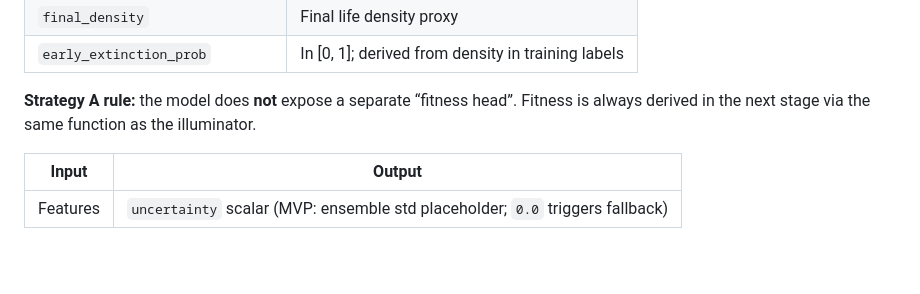
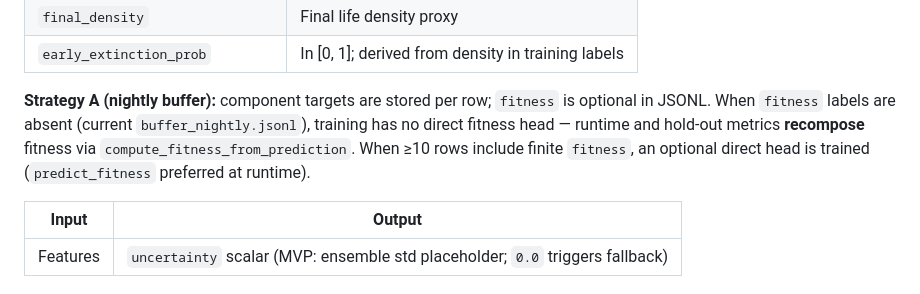
Before and after one commit to Starovoitov/LifeManifold, a Markdown page: docs/SURROGATE_MODEL.md, the part around the change. Rendered like a GitHub page; blank space fills up the shorter version.

```diff
--- a/docs/SURROGATE_MODEL.md
+++ b/docs/SURROGATE_MODEL.md
@@ -202,7 +202,7 @@ No randomness in this module (determinism requirement). Legacy v1 density featur
 | `final_density` | Final life density proxy |
 | `early_extinction_prob` | In [0, 1]; derived from density in training labels |
 
-**Strategy A rule:** the model does **not** expose a separate “fitness head”. Fitness is always derived in the next stage via the same function as the illuminator.
+**Strategy A (nightly buffer):** component targets are stored per row; `fitness` is optional in JSONL. When `fitness` labels are absent (current `buffer_nightly.jsonl`), training has no direct fitness head — runtime and hold-out metrics **recompose** fitness via `compute_fitness_from_prediction`. When ≥10 rows include finite `fitness`, an optional direct head is trained (`predict_fitness` preferred at runtime).
 
 | Input | Output |
 |-------|--------|
```
Also changed, not shown: docs/FORMULAS.md (+1 -1 lines).
